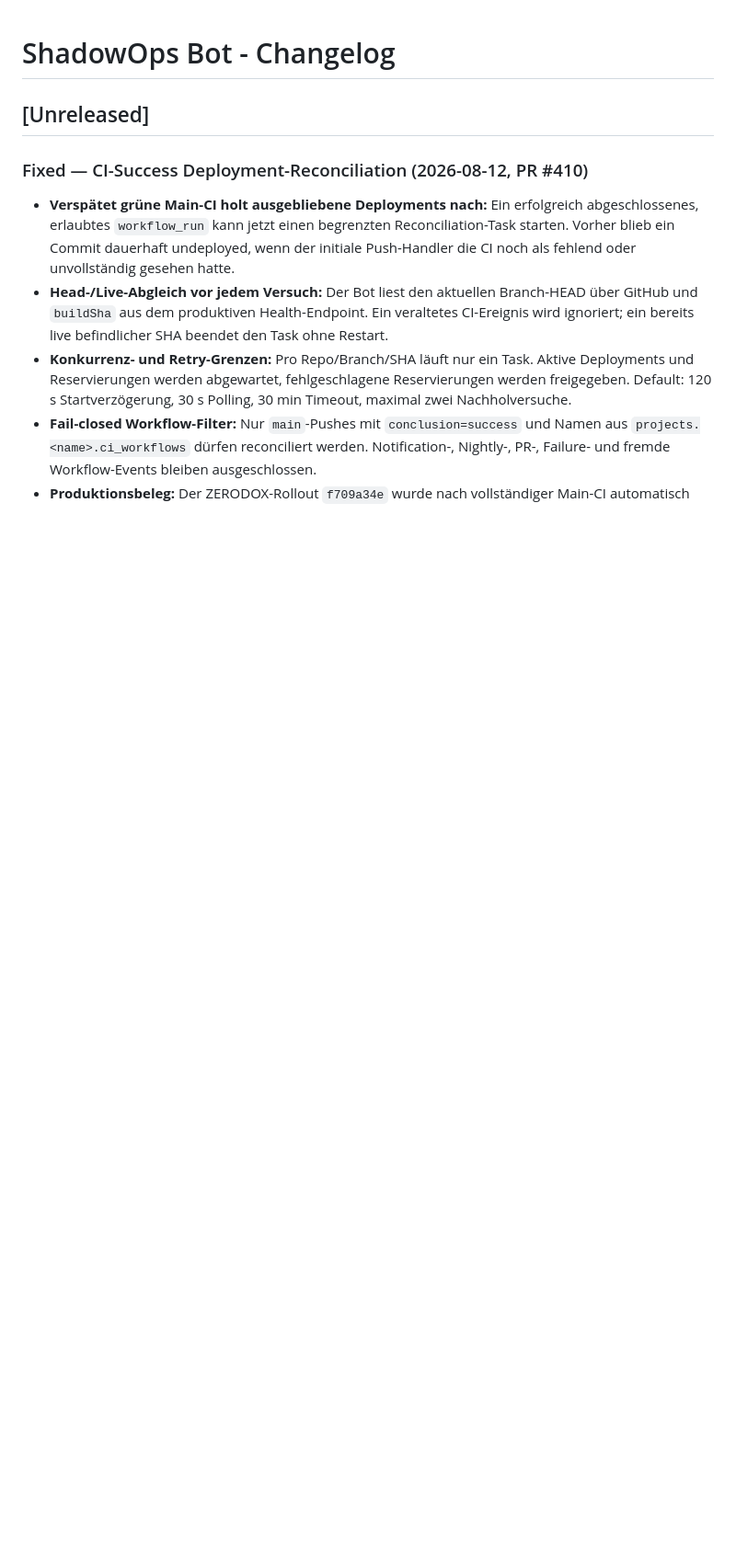
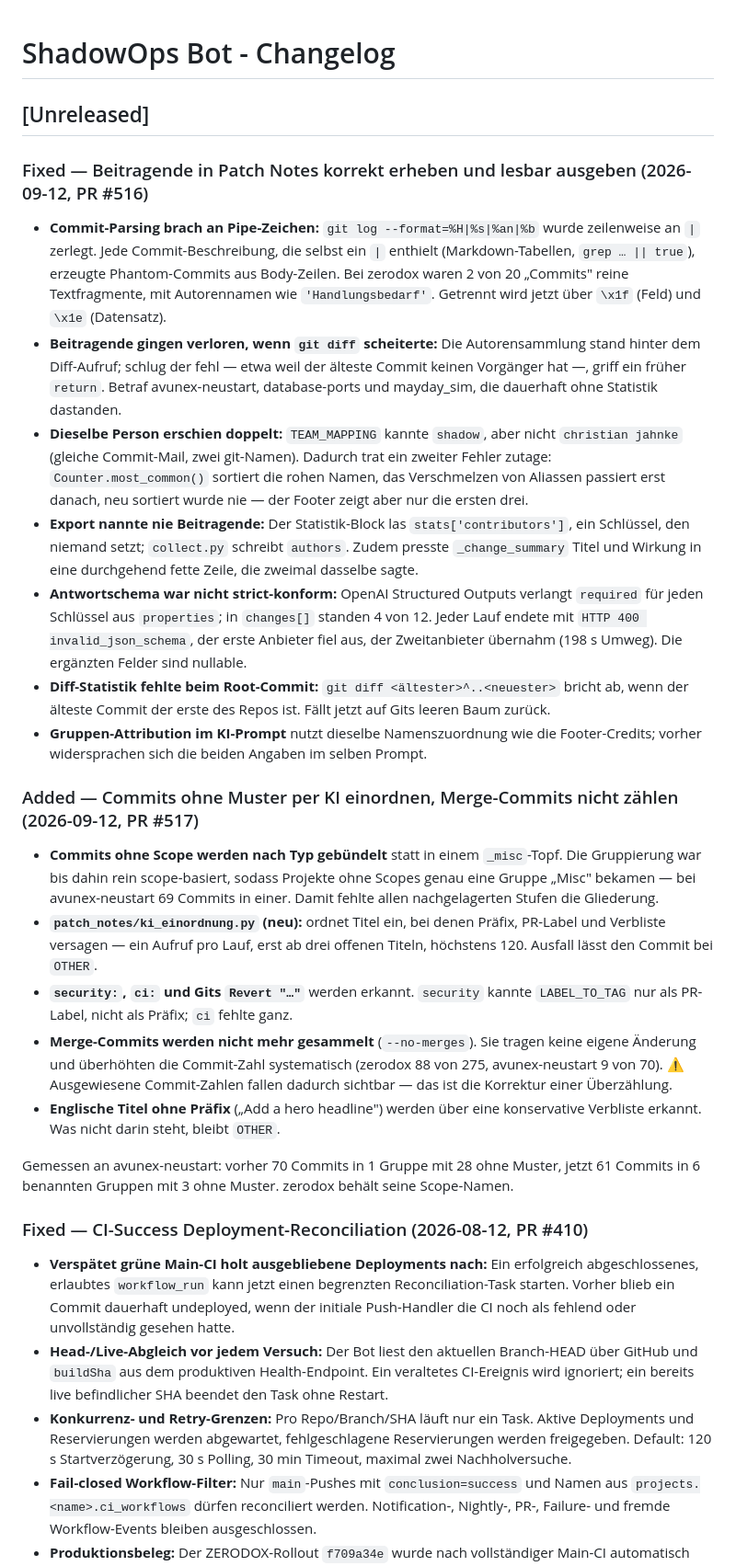
Before and after one commit to Commandershadow9/shadowops-bot, a Markdown page: CHANGELOG.md, the part around the change. Shown at 92% size. Rendered like a GitHub page; blank space fills up the shorter version.

Commit message:
docs: Patchnotes-Gruppierung auf den Ist-Stand und CHANGELOG nachziehen (#518)
patch-notes-v6.md beschrieb unter Punkt 3 der Gruppierungs-Hierarchie einen
Rueckfall nach Commit-Typ, den der Code nie hatte: Alle Commits ohne Scope
landeten in einem Bucket _misc. Seit PR #517 stimmt beides ueberein, der
Abschnitt nennt jetzt die tatsaechliche Reihenfolge samt Verbliste,
KI-Einordnung und --no-merges.

Zugleich festgehalten, dass die dort ebenfalls beschriebene
Dateipfad-Heuristik (src/events/ -> "Event-System") NICHT implementiert ist.
Sie stand seit der Entwurfsfassung in der Doku, ohne je im Code zu
existieren — wer sie sucht, sollte das erfahren, statt sie zu suchen.

CHANGELOG: Eintraege fuer PR #516 und #517.

Co-authored-by: Claude Opus 5 (1M context) <noreply@anthropic.com>

```diff
--- a/CHANGELOG.md
+++ b/CHANGELOG.md
@@ -1,6 +1,59 @@
 # ShadowOps Bot - Changelog
 
 ## [Unreleased]
+
+### Fixed — Beitragende in Patch Notes korrekt erheben und lesbar ausgeben (2026-09-12, PR #516)
+
+- **Commit-Parsing brach an Pipe-Zeichen:** `git log --format=%H|%s|%an|%b` wurde
+  zeilenweise an `|` zerlegt. Jede Commit-Beschreibung, die selbst ein `|` enthielt
+  (Markdown-Tabellen, `grep … || true`), erzeugte Phantom-Commits aus Body-Zeilen.
+  Bei zerodox waren 2 von 20 „Commits" reine Textfragmente, mit Autorennamen wie
+  `'Handlungsbedarf'`. Getrennt wird jetzt über `\x1f` (Feld) und `\x1e` (Datensatz).
+- **Beitragende gingen verloren, wenn `git diff` scheiterte:** Die Autorensammlung
+  stand hinter dem Diff-Aufruf; schlug der fehl — etwa weil der älteste Commit keinen
+  Vorgänger hat —, griff ein früher `return`. Betraf avunex-neustart, database-ports
+  und mayday_sim, die dauerhaft ohne Statistik dastanden.
+- **Dieselbe Person erschien doppelt:** `TEAM_MAPPING` kannte `shadow`, aber nicht
+  `christian jahnke` (gleiche Commit-Mail, zwei git-Namen). Dadurch trat ein zweiter
+  Fehler zutage: `Counter.most_common()` sortiert die rohen Namen, das Verschmelzen
+  von Aliassen passiert erst danach, neu sortiert wurde nie — der Footer zeigt aber
+  nur die ersten drei.
+- **Export nannte nie Beitragende:** Der Statistik-Block las `stats['contributors']`,
+  ein Schlüssel, den niemand setzt; `collect.py` schreibt `authors`. Zudem presste
+  `_change_summary` Titel und Wirkung in eine durchgehend fette Zeile, die zweimal
+  dasselbe sagte.
+- **Antwortschema war nicht strict-konform:** OpenAI Structured Outputs verlangt
+  `required` für jeden Schlüssel aus `properties`; in `changes[]` standen 4 von 12.
+  Jeder Lauf endete mit `HTTP 400 invalid_json_schema`, der erste Anbieter fiel aus,
+  der Zweitanbieter übernahm (198 s Umweg). Die ergänzten Felder sind nullable.
+- **Diff-Statistik fehlte beim Root-Commit:** `git diff <ältester>^..<neuester>`
+  bricht ab, wenn der älteste Commit der erste des Repos ist. Fällt jetzt auf Gits
+  leeren Baum zurück.
+- **Gruppen-Attribution im KI-Prompt** nutzt dieselbe Namenszuordnung wie die
+  Footer-Credits; vorher widersprachen sich die beiden Angaben im selben Prompt.
+
+### Added — Commits ohne Muster per KI einordnen, Merge-Commits nicht zählen (2026-09-12, PR #517)
+
+- **Commits ohne Scope werden nach Typ gebündelt** statt in einem `_misc`-Topf. Die
+  Gruppierung war bis dahin rein scope-basiert, sodass Projekte ohne Scopes genau
+  eine Gruppe „Misc" bekamen — bei avunex-neustart 69 Commits in einer. Damit fehlte
+  allen nachgelagerten Stufen die Gliederung.
+- **`patch_notes/ki_einordnung.py` (neu):** ordnet Titel ein, bei denen Präfix,
+  PR-Label und Verbliste versagen — ein Aufruf pro Lauf, erst ab drei offenen
+  Titeln, höchstens 120. Ausfall lässt den Commit bei `OTHER`.
+- **`security:`, `ci:` und Gits `Revert "…"`** werden erkannt. `security` kannte
+  `LABEL_TO_TAG` nur als PR-Label, nicht als Präfix; `ci` fehlte ganz.
+- **Merge-Commits werden nicht mehr gesammelt** (`--no-merges`). Sie tragen keine
+  eigene Änderung und überhöhten die Commit-Zahl systematisch (zerodox 88 von 275,
+  avunex-neustart 9 von 70). ⚠️ Ausgewiesene Commit-Zahlen fallen dadurch sichtbar —
+  das ist die Korrektur einer Überzählung.
+- **Englische Titel ohne Präfix** („Add a hero headline") werden über eine
+  konservative Verbliste erkannt. Was nicht darin steht, bleibt `OTHER`.
+
+Gemessen an avunex-neustart: vorher 70 Commits in 1 Gruppe mit 28 ohne Muster,
+jetzt 61 Commits in 6 benannten Gruppen mit 3 ohne Muster. zerodox behält seine
+Scope-Namen.
+
 
 ### Fixed — CI-Success Deployment-Reconciliation (2026-08-12, PR #410)
 
```
Also changed, not shown: docs/design/patch-notes-v6.md (+31 -2 lines).
